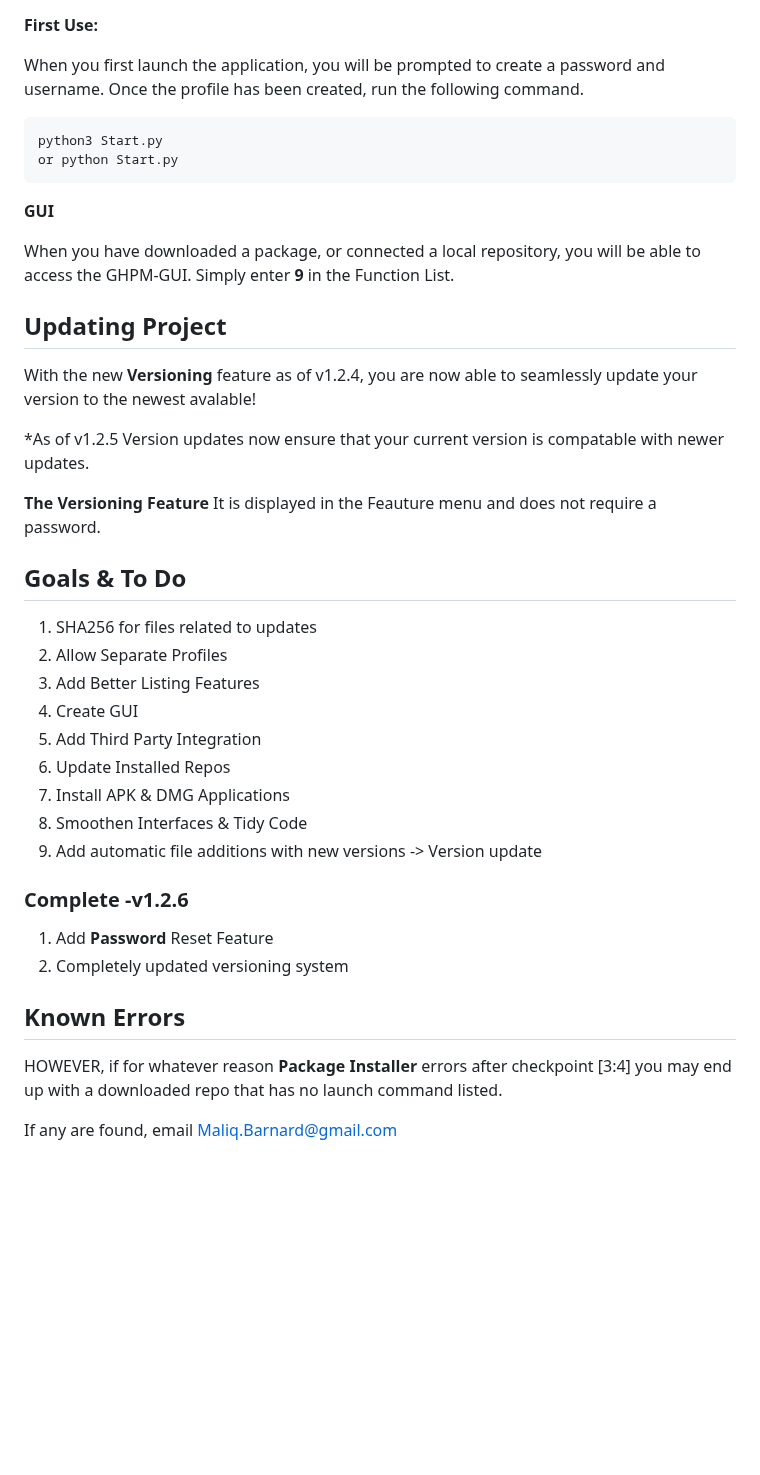
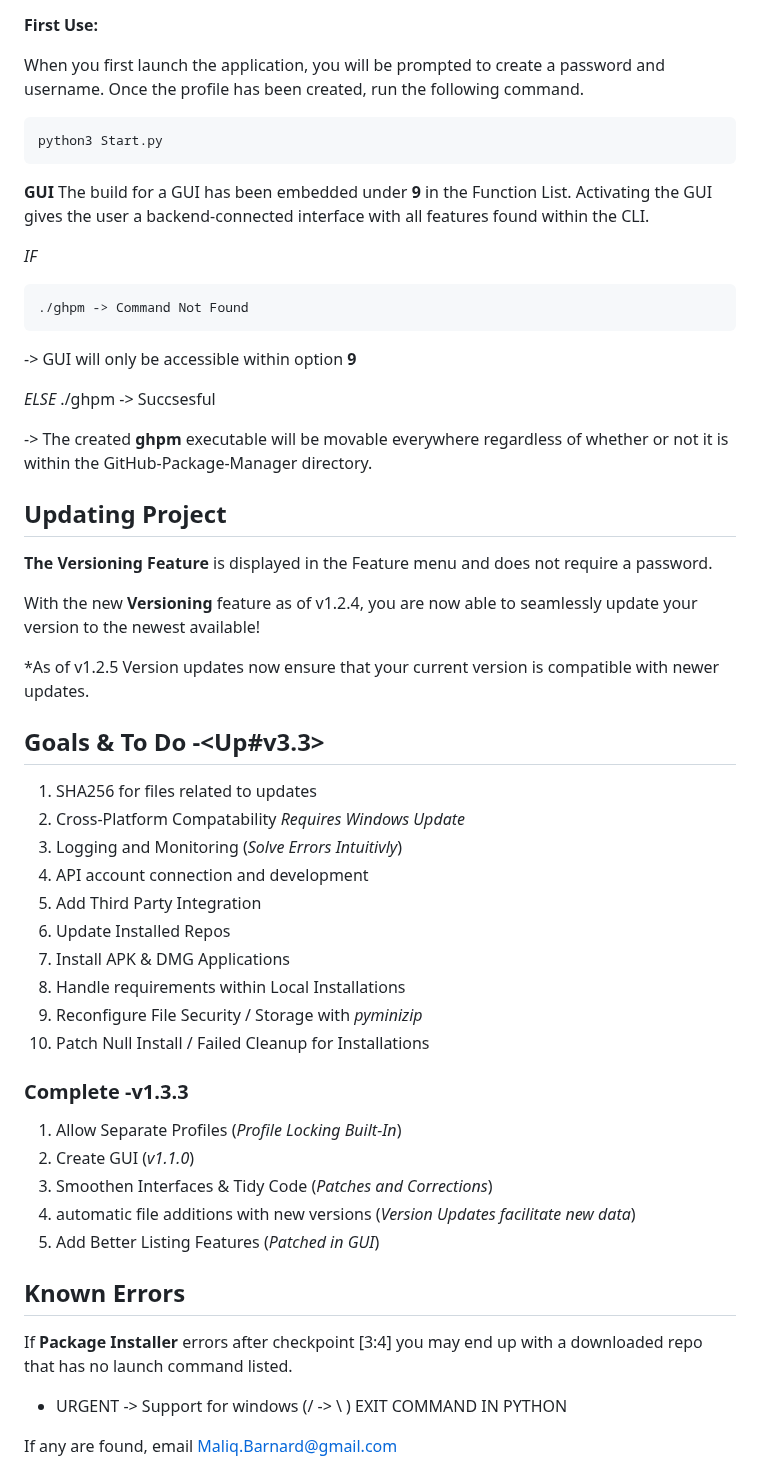
Before and after one commit to smoke-wolf/GitHub-Package-Manager, a Markdown page: README.md, the part around one of its changes. Rendered like a GitHub page; blank space fills up the shorter version.

```diff
--- a/README.md
+++ b/README.md
@@ -50,41 +68,54 @@ When you first launch the application, you will be prompted to create a password
 
 
 	python3 Start.py
-	or python Start.py
+
+**GUI**
+The build for a GUI has been embedded under **9** in the Function List. Activating the GUI gives the user a backend-connected interface with all features found within the CLI.
+
+*IF*
+
+	./ghpm -> Command Not Found
+
+-> GUI will only be accessible within option **9**
+
+*ELSE*
+	./ghpm -> Succsesful
+
+-> The created **ghpm** executable will be movable everywhere regardless of whether or not it is within the GitHub-Package-Manager directory.
+## Updating Project
+
+**The Versioning Feature**  is displayed in the Feature menu and does not require a password.
+
+With the new **Versioning** feature as of v1.2.4, you are now able to seamlessly update your version to the newest available!
+
+*As of v1.2.5 Version updates now ensure that your current version is compatible with newer updates.
 
 
 
-**GUI**
-
-When you have downloaded a package, or connected a local repository, you will be able to access the GHPM-GUI. Simply enter **9** in the Function List.
-## Updating Project
-
-With the new **Versioning** feature as of v1.2.4, you are now able to seamlessly update your version to the newest avalable!
-
-*As of v1.2.5 Version updates now ensure that your current version is compatable with newer updates.
-
-**The Versioning Feature** It is displayed in the Feauture menu and does not require a password.
-
-## [](https://github.com/smoke-wolf/GitHub-Package-Manager#goals--to-do)Goals & To Do
+## Goals & To Do -<Up#v3.3>
 
 1.  SHA256 for files related to updates
-2.  Allow Separate Profiles
-3.  Add Better Listing Features
-4.  Create GUI
+2. Cross-Platform Compatability *Requires Windows Update*
+3.  Logging and Monitoring (*Solve Errors Intuitivly*)
+4.  API account connection and development
 5.  Add Third Party Integration
 6.  Update Installed Repos
 7.  Install APK & DMG Applications
-8.  Smoothen Interfaces & Tidy Code
-9.  Add automatic file additions with new versions -> Version update
+8.  Handle requirements within Local Installations
+9.  Reconfigure File Security / Storage with *pyminizip*
+10. Patch Null Install / Failed Cleanup for Installations
 
-### [](https://github.com/smoke-wolf/GitHub-Package-Manager#complete--v125)Complete -v1.2.6
+### Complete -v1.3.3
+1. Allow Separate Profiles (*Profile Locking Built-In*)
+2. Create GUI (*v1.1.0*)
+3. Smoothen Interfaces & Tidy Code (*Patches and Corrections*)
+4. automatic file additions with new versions (*Version Updates facilitate new data*)
+5. Add Better Listing Features (*Patched in GUI*)
 
-1.  Add **Password** Reset Feature
-2.  Completely updated versioning system
+## Known Errors
+If **Package Installer** errors after checkpoint [3:4] you may end up with a downloaded repo that has no launch command listed.
 
-## [](https://github.com/smoke-wolf/GitHub-Package-Manager#known-errors)Known Errors
-
-HOWEVER, if for whatever reason **Package Installer** errors after checkpoint [3:4] you may end up with a downloaded repo that has no launch command listed.
+* URGENT -> Support for windows (/ -> \ ) EXIT COMMAND IN PYTHON
 
 If any are found, email [Maliq.Barnard@gmail.com](mailto:Maliq.Barnard@gmail.com)
 
```
Also changed, not shown: other parts of README.md (+56 -22 lines).
